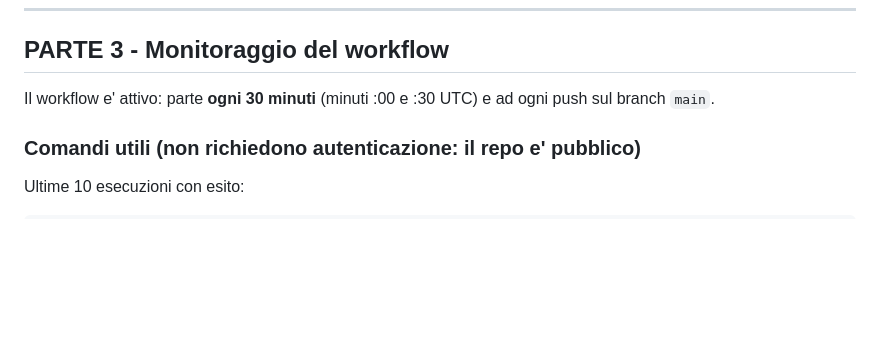
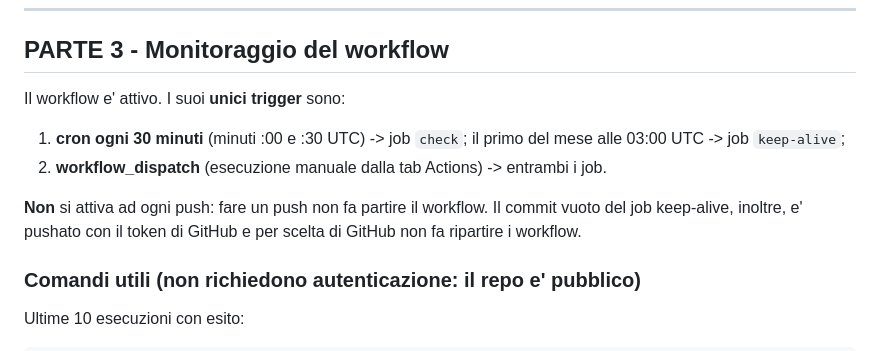
Before and after one commit to emilianofeletti-design/meteobot_telegram, a Markdown page: SETUP.md, the part around the change. Rendered like a GitHub page; blank space fills up the shorter version.

Commit message:
docs: correzione trigger workflow (no push trigger)

```diff
--- a/SETUP.md
+++ b/SETUP.md
@@ -400,7 +400,12 @@ Lo stesso controllo viene eseguito dal workflow nello step **Verifica secrets**,
 
 ## PARTE 3 - Monitoraggio del workflow
 
-Il workflow e' attivo: parte **ogni 30 minuti** (minuti :00 e :30 UTC) e ad ogni push sul branch `main`.
+Il workflow e' attivo. I suoi **unici trigger** sono:
+
+1. **cron ogni 30 minuti** (minuti :00 e :30 UTC) -> job `check`; il primo del mese alle 03:00 UTC -> job `keep-alive`;
+2. **workflow_dispatch** (esecuzione manuale dalla tab Actions) -> entrambi i job.
+
+**Non** si attiva ad ogni push: fare un push non fa partire il workflow. Il commit vuoto del job keep-alive, inoltre, e' pushato con il token di GitHub e per scelta di GitHub non fa ripartire i workflow.
 
 ### Comandi utili (non richiedono autenticazione: il repo e' pubblico)
 
```
